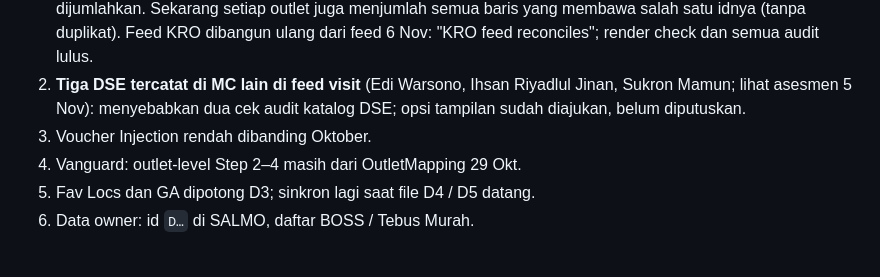
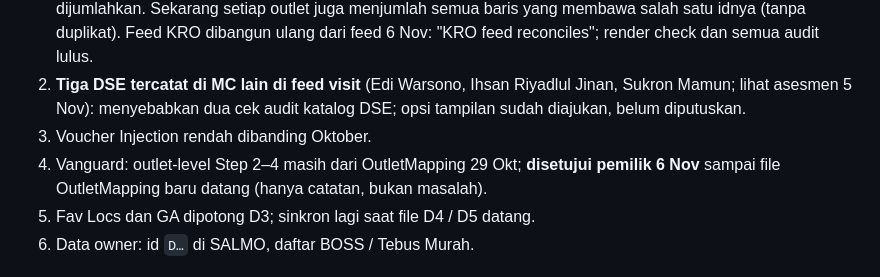
Before and after one commit to shatya-fram/supply-demand-monitoring, a Markdown page: docs/assessments/daily_update_2026-11-06.md, the part around the change. GitHub-like rendering.

Commit message:
Update from working repository: 30c77a0 Assessment note: Vanguard outlet mapping

```diff
--- a/docs/assessments/daily_update_2026-11-06.md
+++ b/docs/assessments/daily_update_2026-11-06.md
@@ -52,7 +52,7 @@ GA November dibaca dari file MSISDN (`build_ga_feed_month.py`, CLAUDE.md "GA mon
 1. **Audit KRO: sempat gagal 8 cek, sudah diperbaiki** (commit `341d6d0`, hanya `scripts/build_kro_feed.py`). Gagal juga pada commit sebelumnya (checkout bersih `b2f3ebf`), jadi bukan dari data 6 Nov. Selisihnya sangat kecil dan feed selalu lebih rendah (SP Last FM 173.868 vs 173.888 pcs; Saldo sell-out Last FM Rp 155,371 B vs Rp 155,382 B). Penyebab: baris master dengan kunci lama (`0_317011`, `NA_sh013732`, `NA_307805`, `0_144884`, ...) membawa id 3ID yang sama dengan outlet yang oleh GA dikunci dengan `outlet_key` yang benar; builder hanya menjumlah `sup[k]` / `dem[k]`, sehingga baris itu dianggap sudah terpakai tetapi tidak pernah dijumlahkan. Sekarang setiap outlet juga menjumlah semua baris yang membawa salah satu idnya (tanpa duplikat). Feed KRO dibangun ulang dari feed 6 Nov: "KRO feed reconciles"; render check dan semua audit lulus.
 2. **Tiga DSE tercatat di MC lain di feed visit** (Edi Warsono, Ihsan Riyadlul Jinan, Sukron Mamun; lihat asesmen 5 Nov): menyebabkan dua cek audit katalog DSE; opsi tampilan sudah diajukan, belum diputuskan.
 3. Voucher Injection rendah dibanding Oktober.
-4. Vanguard: outlet-level Step 2–4 masih dari OutletMapping 29 Okt.
+4. Vanguard: outlet-level Step 2–4 masih dari OutletMapping 29 Okt; **disetujui pemilik 6 Nov** sampai file OutletMapping baru datang (hanya catatan, bukan masalah).
 5. Fav Locs dan GA dipotong D3; sinkron lagi saat file D4 / D5 datang.
 6. Data owner: id `D…` di SALMO, daftar BOSS / Tebus Murah.
 
```
